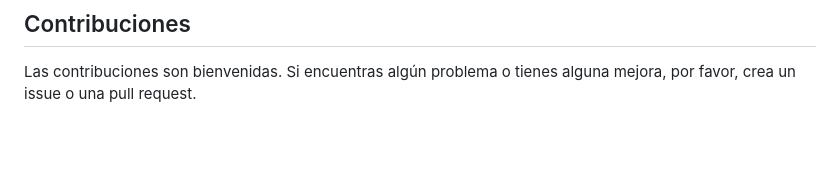
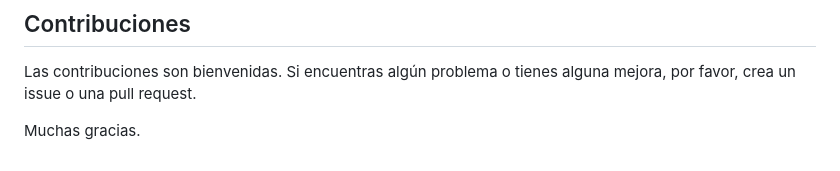
Before and after one commit to LucasCABJ/XortechLaravel, a Markdown page: README.md, the part around the change. Rendered like a GitHub page; blank space fills up the shorter version.

```diff
--- a/README.md
+++ b/README.md
@@ -101,3 +101,5 @@ XORTech es un E-commerce construido en Laravel 10 que permite la gestión de pro
 
 ## Contribuciones
 Las contribuciones son bienvenidas. Si encuentras algún problema o tienes alguna mejora, por favor, crea un issue o una pull request.
+
+Muchas gracias.
```
